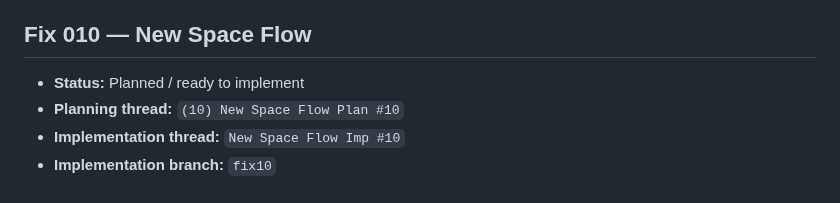
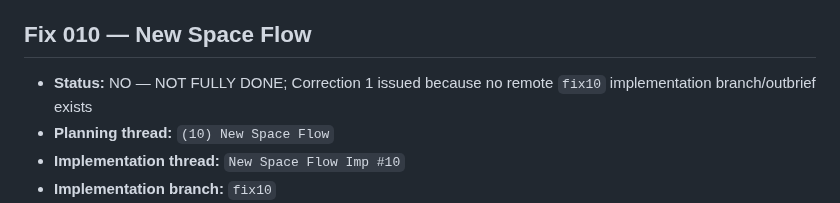
Before and after one commit to happydadto5/Wavefinity, a Markdown page: fixes/Fix Master.md, the part around the change. Drawn GitHub-style.

Commit message:
Fix 010: record incomplete review

```diff
--- a/fixes/Fix Master.md
+++ b/fixes/Fix Master.md
@@ -75,8 +75,8 @@ This ledger was introduced after some earlier fixes already existed. The entries
 - **Notes:** Completed first-run/hosted reliability work. Final implementation separates committed Space authority from safe setup prefill data, preserves unrestricted “just get started” Design mode, starts onboarding before initial preview generation, adds the immediate startup cover, securely serves the three Space-card images from `/images/`, removes the fake “Browser downloads” folder path, preserves deliberate generated-file downloads, and makes hosted persistence capability/permission-driven across macOS, Linux, Android, and iOS/iPadOS. Targeted Space identity, static image/traversal, pseudo-folder regression, and JS syntax checks were added/run by the implementation agent and reviewed in code before merge. Individual Fix 009 file removed after completion; permanent history retained here.
 
 ## Fix 010 — New Space Flow
-- **Status:** Planned / ready to implement
-- **Planning thread:** `(10) New Space Flow Plan #10`
+- **Status:** NO — NOT FULLY DONE; Correction 1 issued because no remote `fix10` implementation branch/outbrief exists
+- **Planning thread:** `(10) New Space Flow`
 - **Implementation thread:** `New Space Flow Imp #10`
 - **Implementation branch:** `fix10`
 - **Testing class:** Moderate UI/Space-routing change — focused web regression coverage plus full test script required
```
